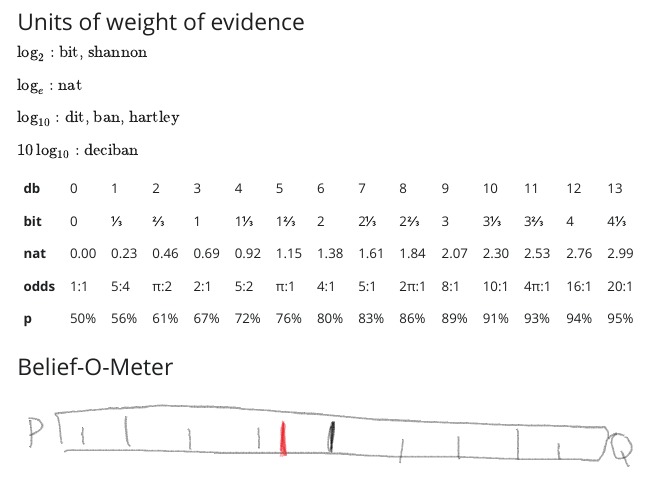
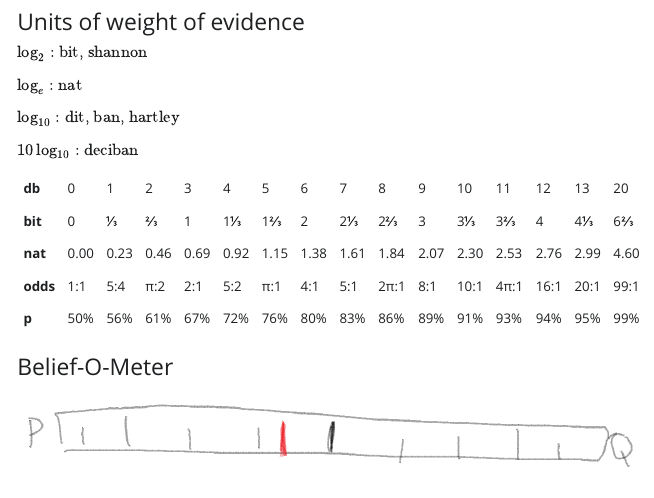
Before and after one commit to marcora/alexalemi_information_theory, a Quarto document (index.qmd): the page in a window 1100 px wide, from 2550 px down. The pictures show the output file index.html that the author committed with the source, opened offline; Quarto's library style sheets are replaced by a plain one without menus.

Commit message:
Minor edits

```diff
--- a/index.qmd
+++ b/index.qmd
@@ -125,13 +125,13 @@ $\log_{10} : \text{dit, ban, hartley}$
 
 $10\log_{10} : \text{deciban}$
 
-|          |      |      |      |      |      |      |      |      |      |      |      |      |      |      |
-|:----|:----|:----|:----|:----|:----|:----|:----|:----|:----|:----|:----|:----|:----|:----|
-| **db**   | 0    | 1    | 2    | 3    | 4    | 5    | 6    | 7    | 8    | 9    | 10   | 11   | 12   | 13   |
-| **bit**  | 0    | ⅓    | ⅔    | 1    | 1⅓   | 1⅔   | 2    | 2⅓   | 2⅔   | 3    | 3⅓   | 3⅔   | 4    | 4⅓   |
-| **nat**  | 0.00 | 0.23 | 0.46 | 0.69 | 0.92 | 1.15 | 1.38 | 1.61 | 1.84 | 2.07 | 2.30 | 2.53 | 2.76 | 2.99 |
-| **odds** | 1:1  | 5:4  | π:2  | 2:1  | 5:2  | π:1  | 4:1  | 5:1  | 2π:1 | 8:1  | 10:1 | 4π:1 | 16:1 | 20:1 |
-| **p**    | 50%  | 56%  | 61%  | 67%  | 72%  | 76%  | 80%  | 83%  | 86%  | 89%  | 91%  | 93%  | 94%  | 95%  |
+|          |      |      |      |      |      |      |      |      |      |      |      |      |      |      |      |
+|:----|:----|:----|:----|:----|:----|:----|:----|:----|:----|:----|:----|:----|:----|:----|--|
+| **db**   | 0    | 1    | 2    | 3    | 4    | 5    | 6    | 7    | 8    | 9    | 10   | 11   | 12   | 13   | 20   |
+| **bit**  | 0    | ⅓    | ⅔    | 1    | 1⅓   | 1⅔   | 2    | 2⅓   | 2⅔   | 3    | 3⅓   | 3⅔   | 4    | 4⅓   | 6⅔   |
+| **nat**  | 0.00 | 0.23 | 0.46 | 0.69 | 0.92 | 1.15 | 1.38 | 1.61 | 1.84 | 2.07 | 2.30 | 2.53 | 2.76 | 2.99 | 4.60 |
+| **odds** | 1:1  | 5:4  | π:2  | 2:1  | 5:2  | π:1  | 4:1  | 5:1  | 2π:1 | 8:1  | 10:1 | 4π:1 | 16:1 | 20:1 | 99:1 |
+| **p**    | 50%  | 56%  | 61%  | 67%  | 72%  | 76%  | 80%  | 83%  | 86%  | 89%  | 91%  | 93%  | 94%  | 95%  | 99%  |
 
 ### Belief-O-Meter
 
```
Also changed, not shown: index.html.
